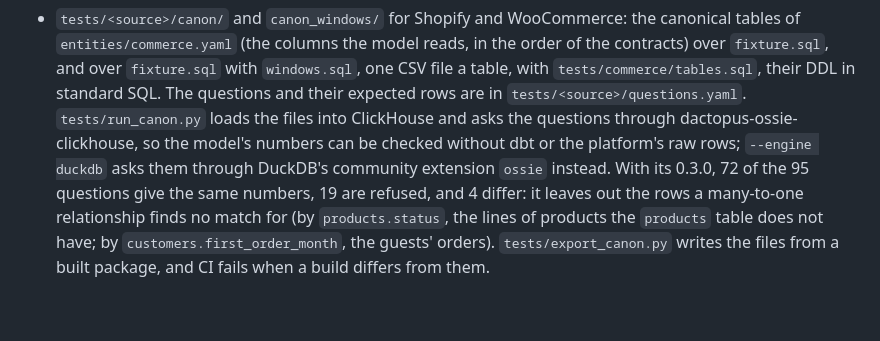
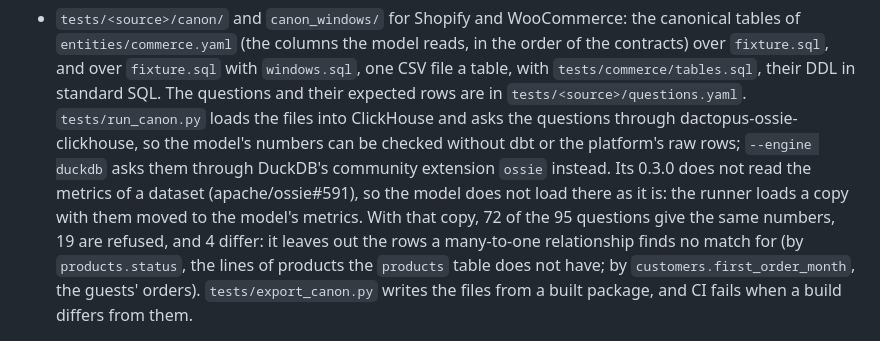
Before and after one commit to Dactopus/dactopus-data-models, a Markdown page: CHANGELOG.md, the part around the change. GitHub-like rendering; blank space fills up the shorter version.

```diff
--- a/CHANGELOG.md
+++ b/CHANGELOG.md
@@ -33,7 +33,10 @@ names the Ossie schema version its models carry.
   into ClickHouse and asks the questions through dactopus-ossie-clickhouse,
   so the model's numbers can be checked without dbt or the platform's raw
   rows; `--engine duckdb` asks them through DuckDB's community extension
-  `ossie` instead. With its 0.3.0, 72 of the 95 questions give the same
+  `ossie` instead. Its 0.3.0 does not read the metrics of a dataset
+  (apache/ossie#591), so the model does not load there as it is: the
+  runner loads a copy with them moved to the model's metrics. With that
+  copy, 72 of the 95 questions give the same
   numbers, 19 are refused, and 4 differ: it leaves out the rows a
   many-to-one relationship finds no match for (by `products.status`, the
   lines of products the `products` table does not have; by
```
Also changed, not shown: CONTRIBUTING.md (+3 -1 lines), README.md (+2 -1 lines).
